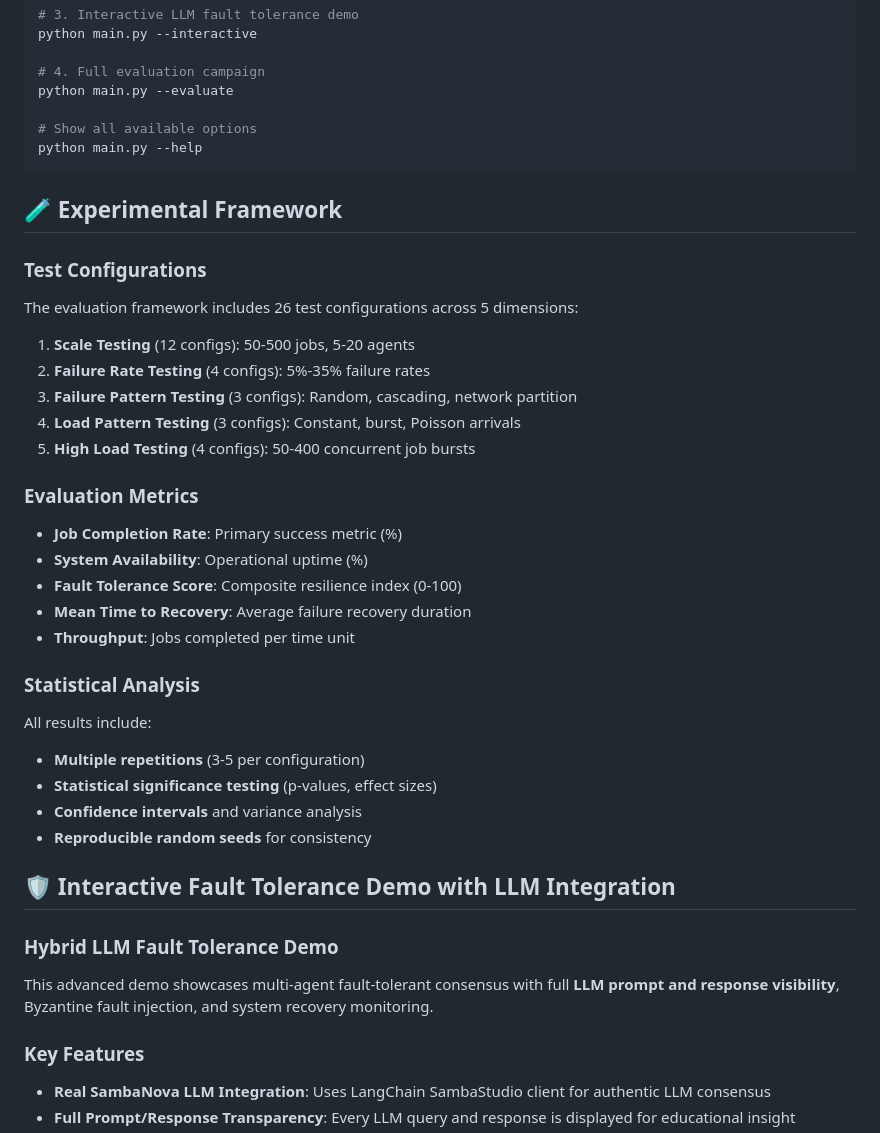
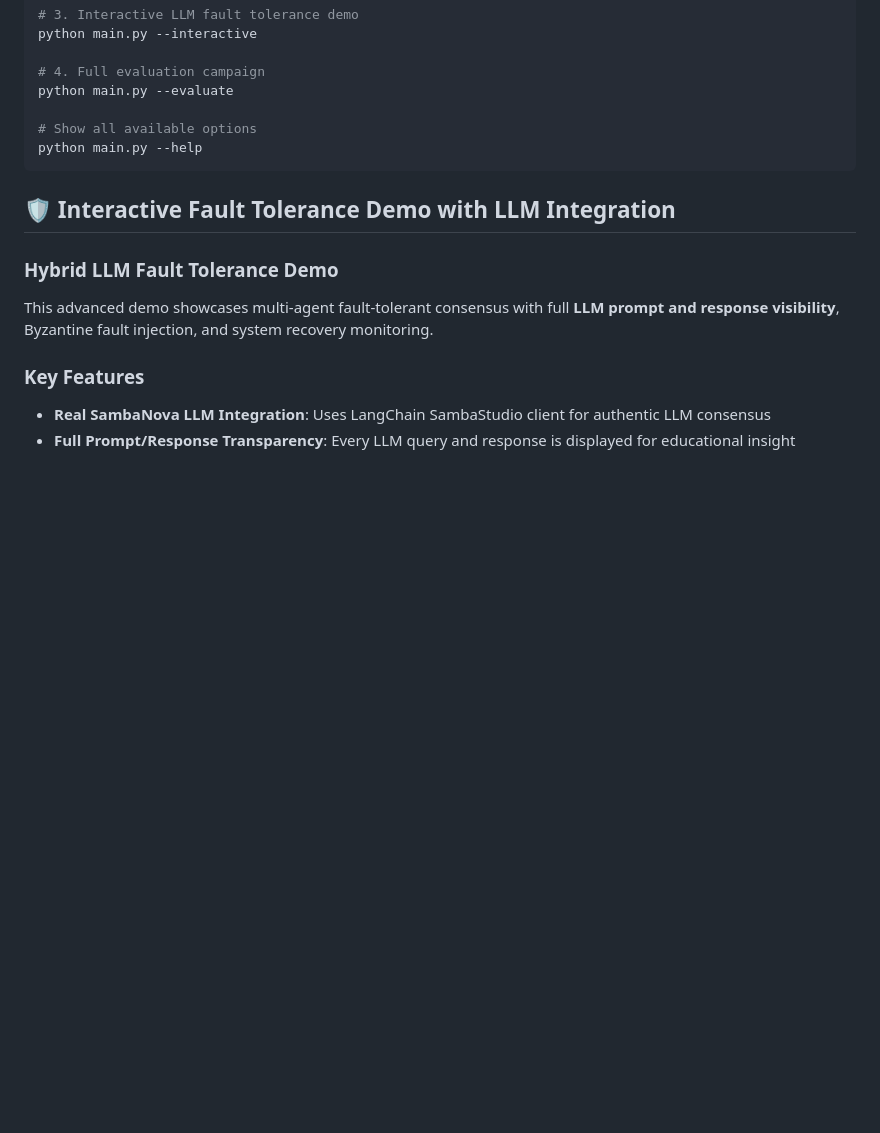
Before and after one commit to pbalapra/distributed-multiagent-scheduling, a Markdown page: README.md, the part around the change. GitHub-like rendering; blank space fills up the shorter version.

Commit message:
feat: Remove Experimental Framework section from README.md
Remove research-oriented content:
- Test Configurations (26 test configurations across 5 dimensions)
- Evaluation Metrics (completion rates, fault tolerance scores, etc.)
- Statistical Analysis (p-values, effect sizes, confidence intervals)

This continues the cleanup to focus README on practical user functionality
rather than research methodology and experimental details.

🤖 Generated with [Claude Code](https://claude.ai/code)

Co-Authored-By: Claude <noreply@anthropic.com>

````diff
--- a/README.md
+++ b/README.md
@@ -289,34 +289,6 @@ python main.py --evaluate
 python main.py --help
 ```
 
-## 🧪 Experimental Framework
-
-### Test Configurations
-
-The evaluation framework includes 26 test configurations across 5 dimensions:
-
-1. **Scale Testing** (12 configs): 50-500 jobs, 5-20 agents
-2. **Failure Rate Testing** (4 configs): 5%-35% failure rates
-3. **Failure Pattern Testing** (3 configs): Random, cascading, network partition
-4. **Load Pattern Testing** (3 configs): Constant, burst, Poisson arrivals
-5. **High Load Testing** (4 configs): 50-400 concurrent job bursts
-
-### Evaluation Metrics
-
-- **Job Completion Rate**: Primary success metric (%)
-- **System Availability**: Operational uptime (%)
-- **Fault Tolerance Score**: Composite resilience index (0-100)
-- **Mean Time to Recovery**: Average failure recovery duration
-- **Throughput**: Jobs completed per time unit
-
-### Statistical Analysis
-
-All results include:
-- **Multiple repetitions** (3-5 per configuration)
-- **Statistical significance testing** (p-values, effect sizes)
-- **Confidence intervals** and variance analysis
-- **Reproducible random seeds** for consistency
-
 ## 🛡️ Interactive Fault Tolerance Demo with LLM Integration
 
 ### **Hybrid LLM Fault Tolerance Demo**
````
